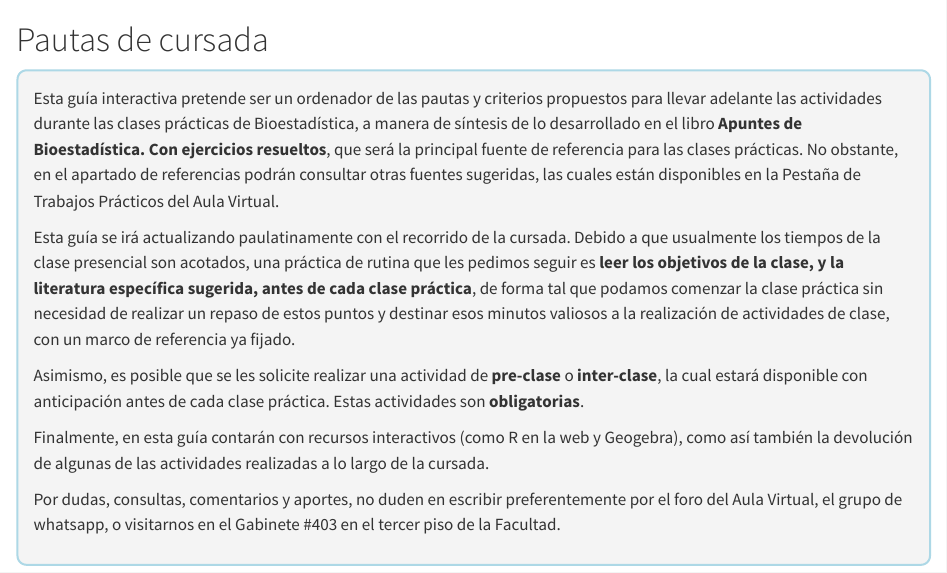
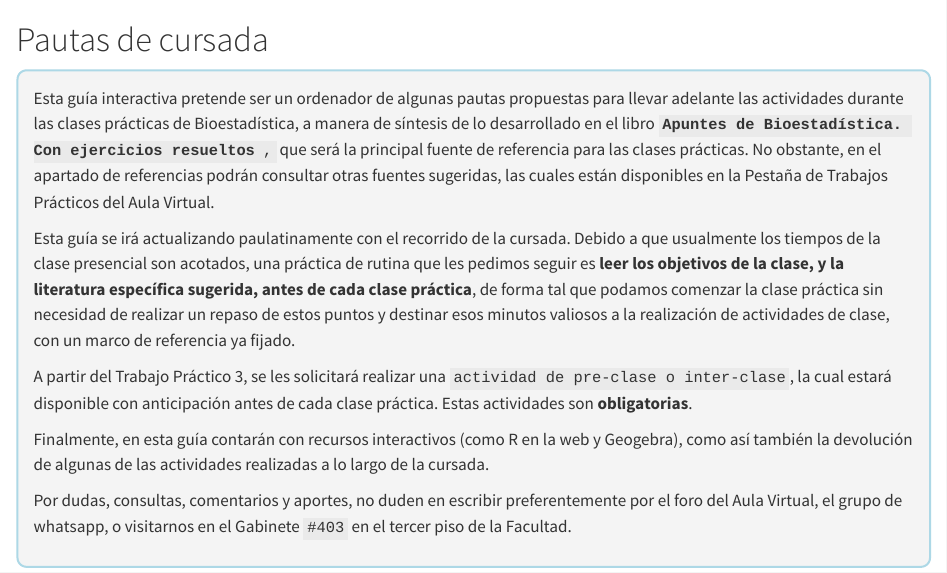
Before and after one commit to juanMaSolisJujuy/Bioestadistica, a Quarto document (01_pautas.qmd): the page in a window 1100 px wide, from its top. Rendered offline with R 4.5, knitr and Pandoc in place of Quarto, with nearby package versions.

Commit message:
Actualizando el libro

```diff
--- a/01_pautas.qmd
+++ b/01_pautas.qmd
@@ -1,17 +1,15 @@
 # Pautas de cursada
 
 ::: {style="background-color: #f4f4f4; padding: 15px; border-radius: 10px; border: 2px solid lightblue;"}
-
-Esta guía interactiva pretende ser un ordenador de las pautas y criterios propuestos para llevar adelante las actividades durante las clases prácticas de Bioestadística, a manera de síntesis de lo desarrollado en el libro **Apuntes de Bioestadística. Con ejercicios resueltos**, que será la principal fuente de referencia para las clases prácticas. No obstante, en el apartado de referencias podrán consultar otras fuentes sugeridas, las cuales están disponibles en la Pestaña de Trabajos Prácticos del Aula Virtual.
+Esta guía interactiva pretende ser un ordenador de algunas pautas propuestas para llevar adelante las actividades durante las clases prácticas de Bioestadística, a manera de síntesis de lo desarrollado en el libro **`Apuntes de Bioestadística. Con ejercicios resueltos`**`,` que será la principal fuente de referencia para las clases prácticas. No obstante, en el apartado de referencias podrán consultar otras fuentes sugeridas, las cuales están disponibles en la Pestaña de Trabajos Prácticos del Aula Virtual.
 
 Esta guía se irá actualizando paulatinamente con el recorrido de la cursada. Debido a que usualmente los tiempos de la clase presencial son acotados, una práctica de rutina que les pedimos seguir es **leer los objetivos de la clase, y la literatura específica sugerida, antes de cada clase práctica**, de forma tal que podamos comenzar la clase práctica sin necesidad de realizar un repaso de estos puntos y destinar esos minutos valiosos a la realización de actividades de clase, con un marco de referencia ya fijado.
 
-Asimismo, es posible que se les solicite realizar una actividad de **pre-clase** o **inter-clase**, la cual estará disponible con anticipación antes de cada clase práctica. Estas actividades son **obligatorias**.
+A partir del Trabajo Práctico 3, se les solicitará realizar una `actividad de pre-clase o inter-clase`, la cual estará disponible con anticipación antes de cada clase práctica. Estas actividades son **obligatorias**.
 
 Finalmente, en esta guía contarán con recursos interactivos (como R en la web y Geogebra), como así también la devolución de algunas de las actividades realizadas a lo largo de la cursada.
 
-Por dudas, consultas, comentarios y aportes, no duden en escribir preferentemente por el foro del Aula Virtual, el grupo de whatsapp, o visitarnos en el Gabinete #403 en el tercer piso de la Facultad.
-
+Por dudas, consultas, comentarios y aportes, no duden en escribir preferentemente por el foro del Aula Virtual, el grupo de whatsapp, o visitarnos en el Gabinete `#403` en el tercer piso de la Facultad.
 :::
 
 <br>
--- a/_quarto.yml
+++ b/_quarto.yml
@@ -13,11 +13,11 @@ book:
     - 03_intro_R.qmd
     - 04_estadistica_descriptiva.qmd
     - 05_probabilidad.qmd
+    - mi_primer_cuaderno_notebooklm.qmd
     - 06_discretas.qmd
     - 07_normal.qmd
     - Primer_Parcial_2026.qmd
     - herramientas.qmd
-    - mi_primer_cuaderno_notebooklm.qmd
     - references.qmd
   page-footer:
     center: Cátedra de Bioestadística y Diseño Experimental | Facultad de Ciencias Agrarias | Universidad Nacional de Jujuy
```
Also changed, not shown: 06_discretas.qmd (+2 -2 lines), mi_primer_cuaderno_notebooklm.qmd (+3 -2 lines), docs/search.json, 01_pautas.qmd (4 more changed lines), 14 other files.
